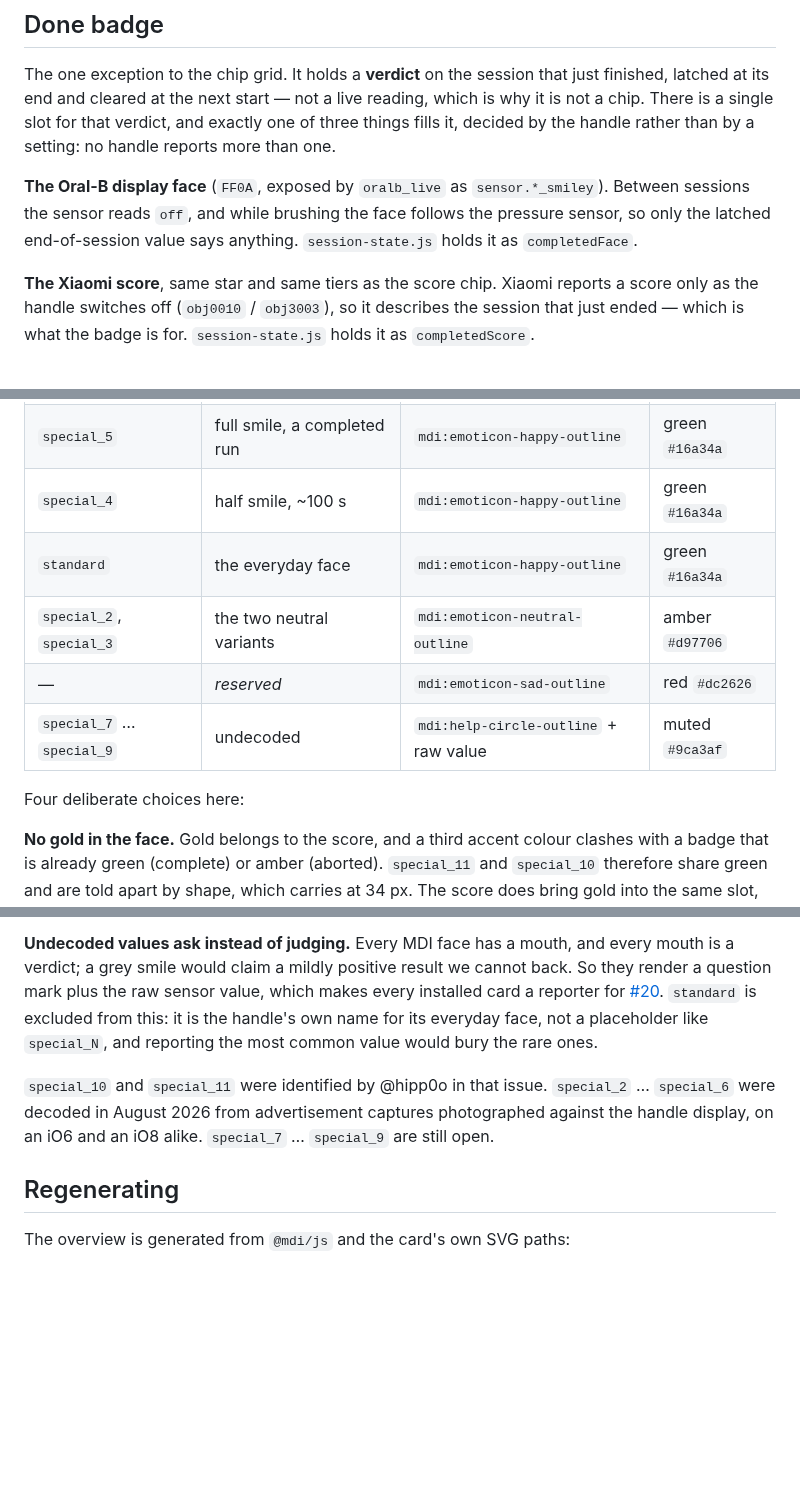
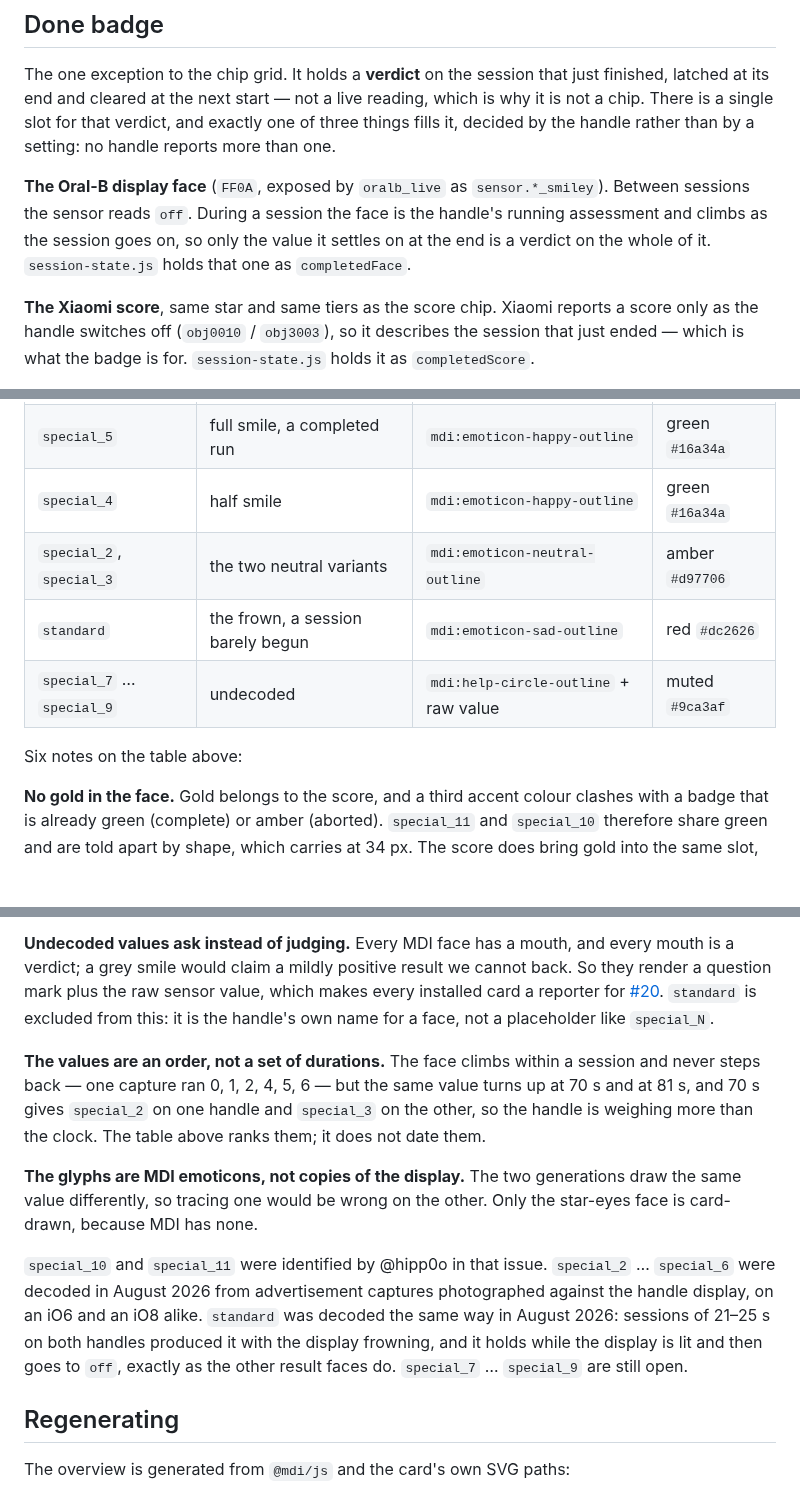
Before and after one commit to mtheli/toothbrush-card, a Markdown page: docs/ICONS.md, 3 parts joined by grey strips. Rendered like a GitHub page; blank space fills up the shorter version.

Commit message:
docs: correct the display face in the icon reference
standard was listed as the everyday face with a green smile, which is the
mapping v0.35.0 replaced. It is the frown and sits on the red row; the sad
glyph is no longer marked reserved.

The durations are out of the table's surroundings for the same reason they
came out of the code: the same value turns up at 70 s and at 81 s, and 70 s
gives two different values on the two handles. The table ranks the values, it
does not date them.

Also corrected what the face does during a session. It is the handle's running
assessment and climbs as the session goes on; the note said it follows the
pressure sensor.

```diff
--- a/docs/ICONS.md
+++ b/docs/ICONS.md
@@ -110,9 +110,10 @@ verdict, and exactly one of three things fills it, decided by the handle rather
 than by a setting: no handle reports more than one.
 
 **The Oral-B display face** (`FF0A`, exposed by `oralb_live` as
-`sensor.*_smiley`). Between sessions the sensor reads `off`, and while brushing
-the face follows the pressure sensor, so only the latched end-of-session value
-says anything. `session-state.js` holds it as `completedFace`.
+`sensor.*_smiley`). Between sessions the sensor reads `off`. During a session
+the face is the handle's running assessment and climbs as the session goes on,
+so only the value it settles on at the end is a verdict on the whole of it.
+`session-state.js` holds that one as `completedFace`.
 
 **The Xiaomi score**, same star and same tiers as the score chip. Xiaomi
 reports a score only as the handle switches off (`obj0010` / `obj3003`), so it
@@ -160,13 +161,12 @@ The face's values:
 | `special_10` | star eyes, full smile | card-own SVG | green `#16a34a` |
 | `special_6` | star eyes on an overtime run | card-own SVG | green `#16a34a` |
 | `special_5` | full smile, a completed run | `mdi:emoticon-happy-outline` | green `#16a34a` |
-| `special_4` | half smile, ~100 s | `mdi:emoticon-happy-outline` | green `#16a34a` |
-| `standard` | the everyday face | `mdi:emoticon-happy-outline` | green `#16a34a` |
+| `special_4` | half smile | `mdi:emoticon-happy-outline` | green `#16a34a` |
 | `special_2`, `special_3` | the two neutral variants | `mdi:emoticon-neutral-outline` | amber `#d97706` |
-| — | *reserved* | `mdi:emoticon-sad-outline` | red `#dc2626` |
+| `standard` | the frown, a session barely begun | `mdi:emoticon-sad-outline` | red `#dc2626` |
 | `special_7` … `special_9` | undecoded | `mdi:help-circle-outline` + raw value | muted `#9ca3af` |
 
-Four deliberate choices here:
+Six notes on the table above:
 
 **No gold in the face.** Gold belongs to the score, and a third accent colour
 clashes with a badge that is already green (complete) or amber (aborted).
@@ -187,13 +187,25 @@ every mouth is a verdict; a grey smile would claim a mildly positive result we
 cannot back. So they render a question mark plus the raw sensor value, which
 makes every installed card a reporter for
 [#20](https://github.com/mtheli/toothbrush-card/issues/20). `standard` is
-excluded from this: it is the handle's own name for its everyday face, not a
-placeholder like `special_N`, and reporting the most common value would bury
-the rare ones.
+excluded from this: it is the handle's own name for a face, not a placeholder
+like `special_N`.
+
+**The values are an order, not a set of durations.** The face climbs within a
+session and never steps back — one capture ran 0, 1, 2, 4, 5, 6 — but the same
+value turns up at 70 s and at 81 s, and 70 s gives `special_2` on one handle
+and `special_3` on the other, so the handle is weighing more than the clock.
+The table above ranks them; it does not date them.
+
+**The glyphs are MDI emoticons, not copies of the display.** The two
+generations draw the same value differently, so tracing one would be wrong on
+the other. Only the star-eyes face is card-drawn, because MDI has none.
 
 `special_10` and `special_11` were identified by @hipp0o in that issue.
 `special_2` … `special_6` were decoded in August 2026 from advertisement
 captures photographed against the handle display, on an iO6 and an iO8 alike.
+`standard` was decoded the same way in August 2026: sessions of 21–25 s on
+both handles produced it with the display frowning, and it holds while the
+display is lit and then goes to `off`, exactly as the other result faces do.
 `special_7` … `special_9` are still open.
 
 ## Regenerating
```
